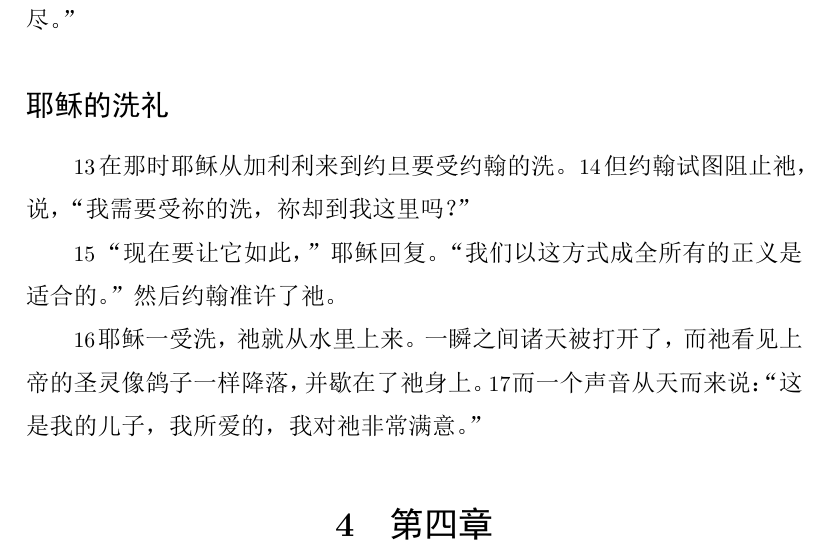
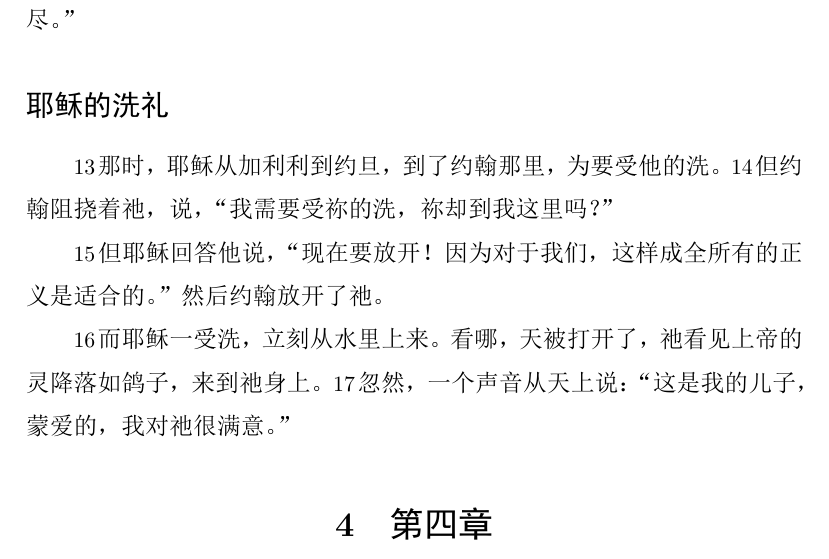
Before and after one commit to zhao-bob/scriptures, a LaTeX document (matthew/source/matthew.tex): part of page 8 of 73, cut so that both start at the same text. The pictures show the PDF file matthew/source/matthew.pdf that the author committed with the source.

Commit message:
matthew 3

```diff
--- a/matthew/source/matthew.tex
+++ b/matthew/source/matthew.tex
@@ -270,17 +270,17 @@
 \subsection*{耶稣的洗礼}
 
 % At that time Jesus came from Galilee to the Jordan to be baptized by John.
-\N 在那时耶稣从加利利来到约旦要受约翰的洗。
+\N 那时，耶稣从加利利到约旦，到了约翰那里，为要受他的洗。
 % But John tried to prevent Him, saying, “I need to be baptized by You, and do You come to me?”
-\N 但约翰试图阻止祂，说，“我需要受祢的洗，祢却到我这里吗？”
+\N 但约翰阻挠着祂，说，“我需要受祢的洗，祢却到我这里吗？”
 
 % “Let it be so now,” Jesus replied. “It is fitting for us to fulfill all righteousness in this way.” Then John permitted Him.
-\N “现在要让它如此，”耶稣回复。“我们以这方式成全所有的正义是适合的。”然后约翰准许了祂。
+\N 但耶稣回答他说，“现在要放开！因为对于我们，这样成全所有的正义是适合的。”然后约翰放开了祂。
 
 % As soon as Jesus was baptized, He went up out of the water. Suddenly the heavens were opened, and He saw the Spirit of God descending like a dove and resting on Him.
-\N 耶稣一受洗，祂就从水里上来。一瞬之间诸天被打开了，而祂看见上帝的圣灵像鸽子一样降落，并歇在了祂身上。
+\N 而耶稣一受洗，立刻从水里上来。看哪，天被打开了，祂看见上帝的灵降落如鸽子，来到祂身上。
 % And a voice from heaven said, “This is My beloved Son, in whom I am well pleased!”
-\N 而一个声音从天而来说：“这是我的儿子，我所爱的，我对祂非常满意。”
+\N 忽然，一个声音从天上说：“这是我的儿子，蒙爱的，我对祂很满意。”
 
 % Matthew 4
 \section{第四章}
```
Also changed, not shown: matthew/chapter3/README.md, matthew/source/matthew.pdf.
